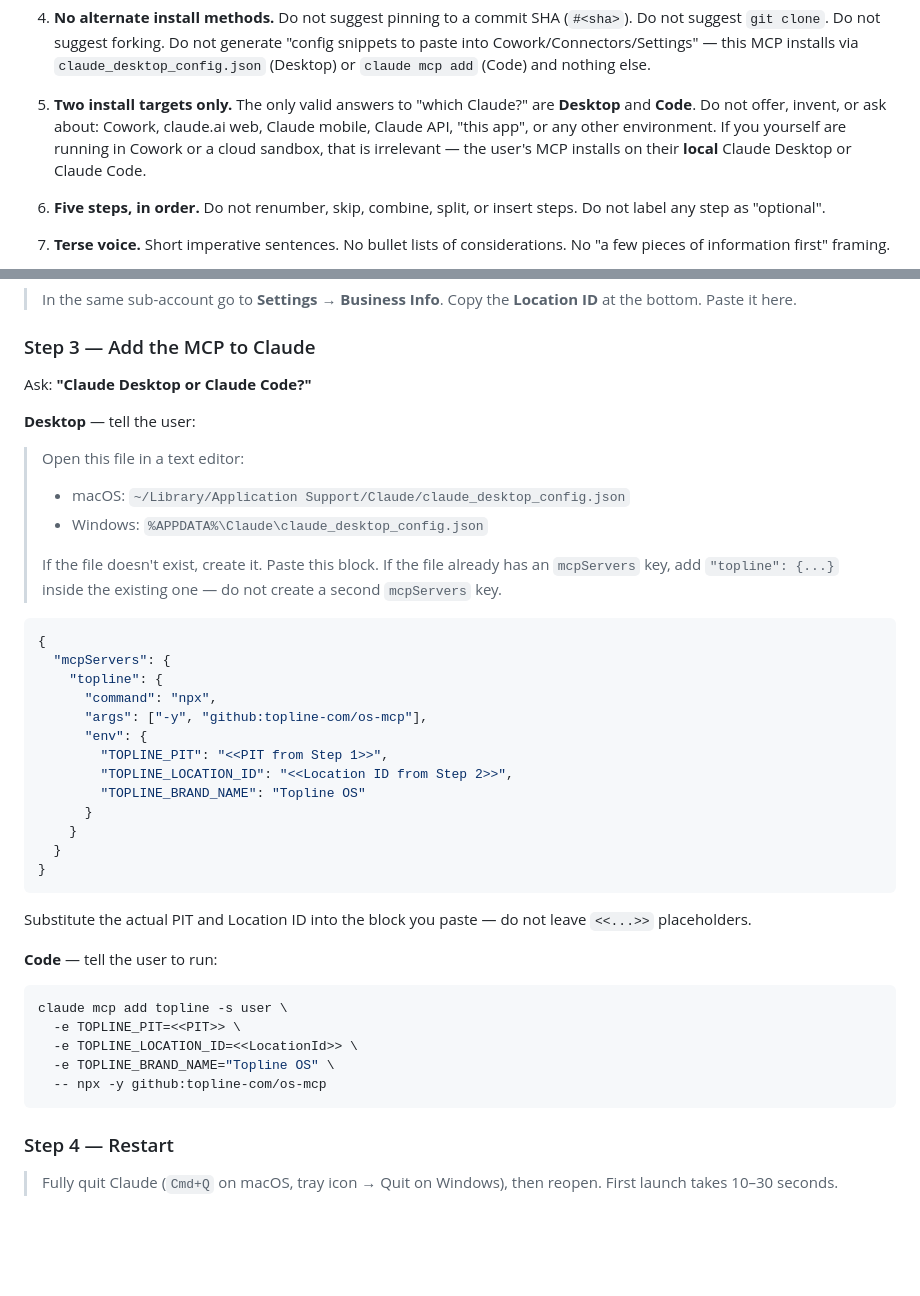
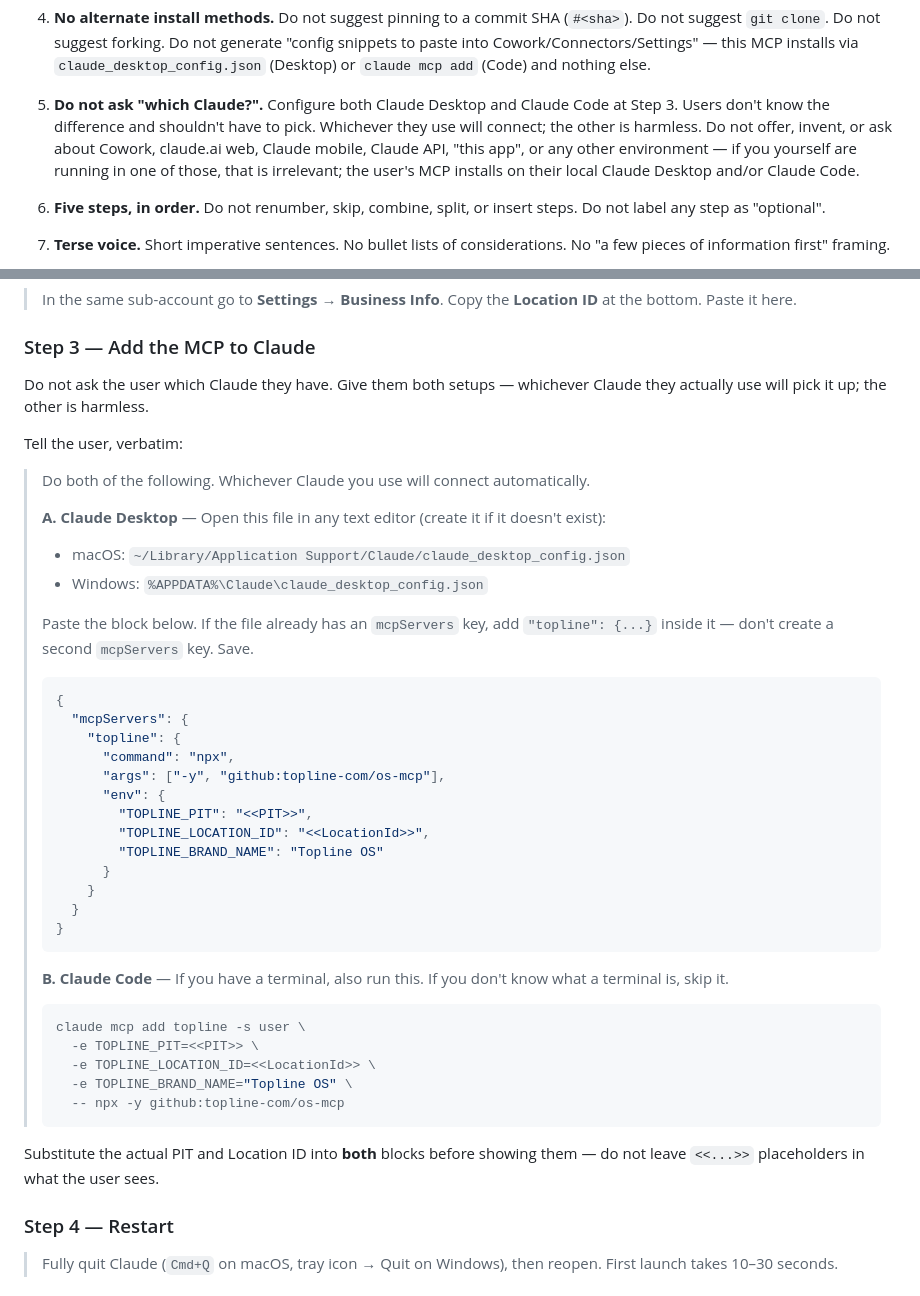
Before and after one commit to Topline-com/os-mcp, a Markdown page: CLAUDE.md, 2 parts joined by grey strips. GitHub-like rendering; blank space fills up the shorter version.

Commit message:
Stop asking "which Claude?" — just configure both
Users don't know the difference between Claude Desktop and Claude
Code, and shouldn't have to. Step 3 now gives both configs
unconditionally. Whichever Claude the user actually has picks it up;
the other is a harmless no-op (unused config entry / missing CLI
command).

- Rule 5 rewritten: "Do not ask 'which Claude?'" — configure both.
- Step 3 restructured as parallel "A. Desktop" + "B. Code" blocks
  the agent delivers together, not as a branch.
- README and CLAUDE.md updated in lockstep.

User feedback driving this: two rounds of Cowork testing showed the
branching question was friction with zero value — non-technical users
didn't know what to answer, and even when they did, both paths land
in the same verify step.

````diff
--- a/CLAUDE.md
+++ b/CLAUDE.md
@@ -27,7 +27,7 @@ You **must** follow these. They override your defaults. These rules are not a li
 
 4. **No alternate install methods.** Do not suggest pinning to a commit SHA (`#<sha>`). Do not suggest `git clone`. Do not suggest forking. Do not generate "config snippets to paste into Cowork/Connectors/Settings" — this MCP installs via `claude_desktop_config.json` (Desktop) or `claude mcp add` (Code) and nothing else.
 
-5. **Two install targets only.** The only valid answers to "which Claude?" are **Desktop** and **Code**. Do not offer, invent, or ask about: Cowork, claude.ai web, Claude mobile, Claude API, "this app", or any other environment. If you yourself are running in Cowork or a cloud sandbox, that is irrelevant — the user's MCP installs on their **local** Claude Desktop or Claude Code.
+5. **Do not ask "which Claude?".** Configure both Claude Desktop and Claude Code at Step 3. Users don't know the difference and shouldn't have to pick. Whichever they use will connect; the other is harmless. Do not offer, invent, or ask about Cowork, claude.ai web, Claude mobile, Claude API, "this app", or any other environment — if you yourself are running in one of those, that is irrelevant; the user's MCP installs on their local Claude Desktop and/or Claude Code.
 
 6. **Five steps, in order.** Do not renumber, skip, combine, split, or insert steps. Do not label any step as "optional".
 
@@ -59,43 +59,45 @@ Tell the user:
 
 ### Step 3 — Add the MCP to Claude
 
-Ask: **"Claude Desktop or Claude Code?"**
+Do not ask the user which Claude they have. Give them both setups — whichever Claude they actually use will pick it up; the other is harmless.
 
-**Desktop** — tell the user:
+Tell the user, verbatim:
 
-> Open this file in a text editor:
+> Do both of the following. Whichever Claude you use will connect automatically.
+>
+> **A. Claude Desktop** — Open this file in any text editor (create it if it doesn't exist):
 > - macOS: `~/Library/Application Support/Claude/claude_desktop_config.json`
 > - Windows: `%APPDATA%\Claude\claude_desktop_config.json`
 >
-> If the file doesn't exist, create it. Paste this block. If the file already has an `mcpServers` key, add `"topline": {...}` inside the existing one — do not create a second `mcpServers` key.
+> Paste the block below. If the file already has an `mcpServers` key, add `"topline": {...}` inside it — don't create a second `mcpServers` key. Save.
+>
+> ```json
+> {
+>   "mcpServers": {
+>     "topline": {
+>       "command": "npx",
+>       "args": ["-y", "github:topline-com/os-mcp"],
+>       "env": {
+>         "TOPLINE_PIT": "<<PIT>>",
+>         "TOPLINE_LOCATION_ID": "<<LocationId>>",
+>         "TOPLINE_BRAND_NAME": "Topline OS"
+>       }
+>     }
+>   }
+> }
+> ```
+>
+> **B. Claude Code** — If you have a terminal, also run this. If you don't know what a terminal is, skip it.
+>
+> ```bash
+> claude mcp add topline -s user \
+>   -e TOPLINE_PIT=<<PIT>> \
+>   -e TOPLINE_LOCATION_ID=<<LocationId>> \
+>   -e TOPLINE_BRAND_NAME="Topline OS" \
+>   -- npx -y github:topline-com/os-mcp
+> ```
 
-```json
-{
-  "mcpServers": {
-    "topline": {
-      "command": "npx",
-      "args": ["-y", "github:topline-com/os-mcp"],
-      "env": {
-        "TOPLINE_PIT": "<<PIT from Step 1>>",
-        "TOPLINE_LOCATION_ID": "<<Location ID from Step 2>>",
-        "TOPLINE_BRAND_NAME": "Topline OS"
-      }
-    }
-  }
-}
-```
-
-Substitute the actual PIT and Location ID into the block you paste — do not leave `<<...>>` placeholders.
-
-**Code** — tell the user to run:
-
-```bash
-claude mcp add topline -s user \
-  -e TOPLINE_PIT=<<PIT>> \
-  -e TOPLINE_LOCATION_ID=<<LocationId>> \
-  -e TOPLINE_BRAND_NAME="Topline OS" \
-  -- npx -y github:topline-com/os-mcp
-```
+Substitute the actual PIT and Location ID into **both** blocks before showing them — do not leave `<<...>>` placeholders in what the user sees.
 
 ### Step 4 — Restart
 
````
Also changed, not shown: README.md (+6 -10 lines).
